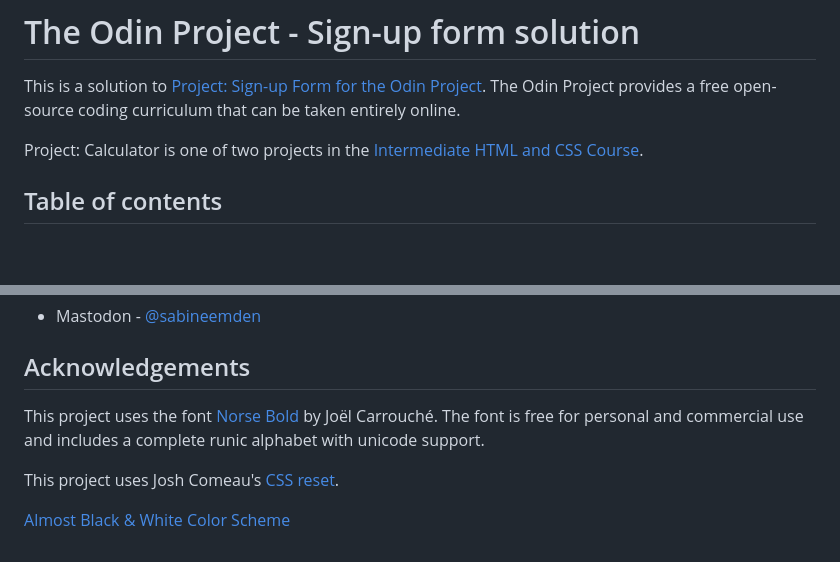
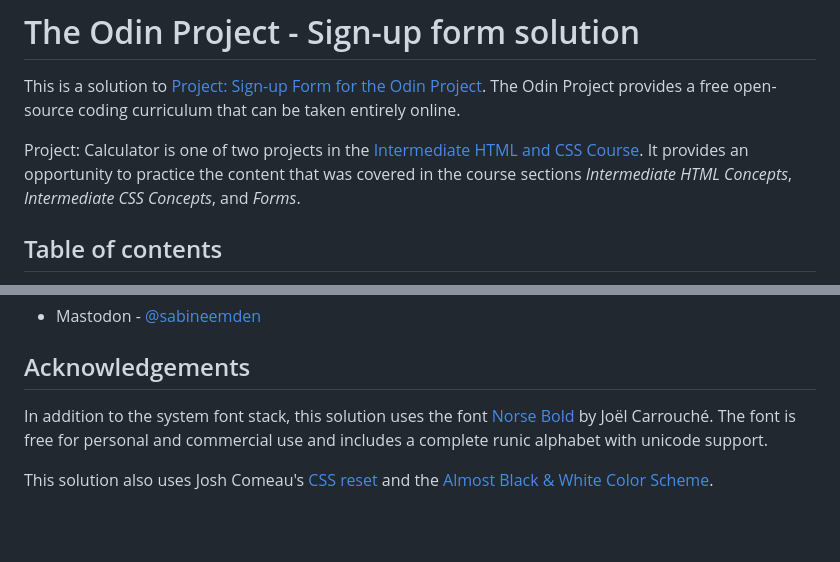
Before and after one commit to SabineEmden/odin-sign-up-form, a Markdown page: README.md, 2 parts joined by grey strips. GitHub-like rendering; blank space fills up the shorter version.

```diff
--- a/README.md
+++ b/README.md
@@ -2,7 +2,7 @@
 
 This is a solution to [Project: Sign-up Form for the Odin Project](https://www.theodinproject.com/lessons/node-path-intermediate-html-and-css-sign-up-form). The Odin Project provides a free open-source coding curriculum that can be taken entirely online.
 
-Project: Calculator is one of two projects in the [Intermediate HTML and CSS Course](https://www.theodinproject.com/paths/full-stack-javascript/courses/intermediate-html-and-css).
+Project: Calculator is one of two projects in the [Intermediate HTML and CSS Course](https://www.theodinproject.com/paths/full-stack-javascript/courses/intermediate-html-and-css). It provides an opportunity to practice the content that was covered in the course sections _Intermediate HTML Concepts_, _Intermediate CSS Concepts_, and _Forms_.
 
 ## Table of contents
 
@@ -48,8 +81,6 @@ Find me online:
 
 ## Acknowledgements
 
-This project uses the font [Norse Bold](https://www.joelcarrouche.com/fonts/norse) by Joël Carrouché. The font is free for personal and commercial use and includes a complete runic alphabet with unicode support.
+In addition to the system font stack, this solution uses the font [Norse Bold](https://www.joelcarrouche.com/fonts/norse) by Joël Carrouché. The font is free for personal and commercial use and includes a complete runic alphabet with unicode support.
 
-This project uses Josh Comeau's [CSS reset](https://www.joshwcomeau.com/css/custom-css-reset/).
-
-[Almost Black & White Color Scheme](https://www.schemecolor.com/almost-black-white.php)
+This solution also uses Josh Comeau's [CSS reset](https://www.joshwcomeau.com/css/custom-css-reset/) and the [Almost Black & White Color Scheme](https://www.schemecolor.com/almost-black-white.php).
```
Also changed, not shown: other parts of README.md (+36 -3 lines), screenshot.png (added).
